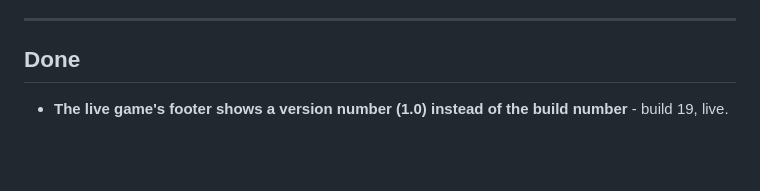
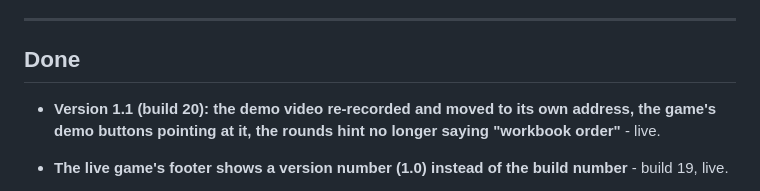
Before and after one commit to freddie4tuesday/ballotship-vibe-code-to-assist-TJ---9-26-26, a Markdown page: ROADMAP.md, the part around the change. Rendered like a GitHub page; blank space fills up the shorter version.

Commit message:
Docs: version 1.1 (build 20) is live (docs only)
Co-Authored-By: Claude Sonnet 5.5 <noreply@anthropic.com>
Claude-Session: https://claude.ai/code/session_01KLNhdtHX7sAmknFeT3bXNL

```diff
--- a/ROADMAP.md
+++ b/ROADMAP.md
@@ -53,6 +53,8 @@ Each item: a short title, then one or two lines on what and why.
 
 ## Done
 
+- **Version 1.1 (build 20): the demo video re-recorded and moved to its own address, the game's demo buttons pointing at it, the rounds hint no longer saying "workbook order"** - live.
+
 - **The live game's footer shows a version number (1.0) instead of the build number** - build 19, live.
 
 - **Draws replace the tie-break round; a required jurisdiction at setup (log, response hints); the deck version in the log; 10 wrong join codes per visitor per hour; a "Watch a demo" button** - build 18, live.
```
Also changed, not shown: ballotship-SUMMARY.md (+2 -2 lines).
